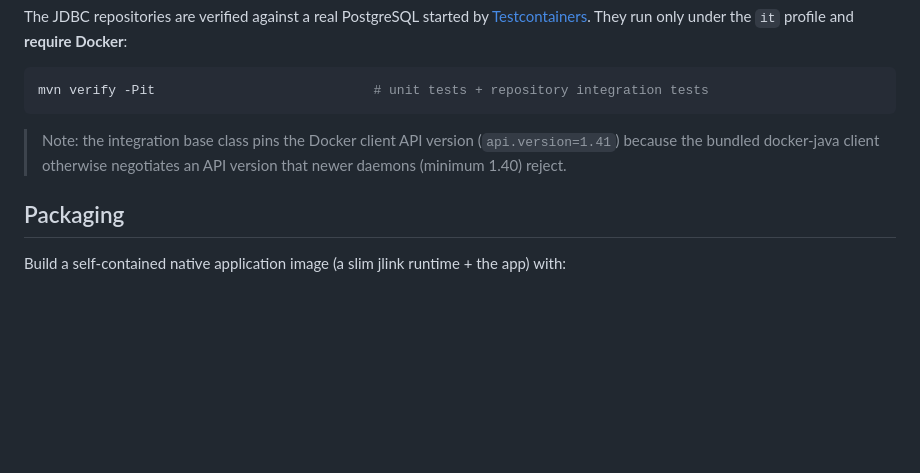
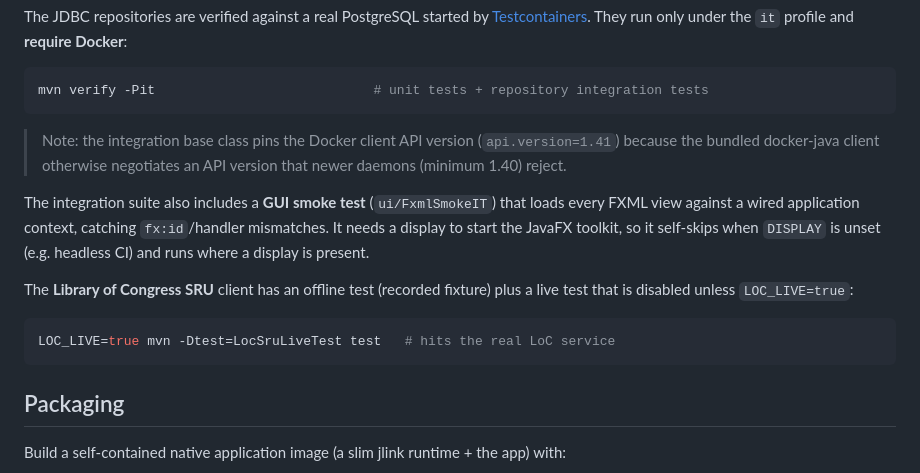
Before and after one commit to Justin21523/library-desk, a Markdown page: README.md, the part around the change. Rendered like a GitHub page; blank space fills up the shorter version.

Commit message:
docs: note GUI smoke test, live LoC test and real-Postgres verification

````diff
--- a/README.md
+++ b/README.md
@@ -144,6 +144,18 @@ mvn verify -Pit                            # unit tests + repository integration
 > (`api.version=1.41`) because the bundled docker-java client otherwise
 > negotiates an API version that newer daemons (minimum 1.40) reject.
 
+The integration suite also includes a **GUI smoke test** (`ui/FxmlSmokeIT`) that
+loads every FXML view against a wired application context, catching `fx:id`/handler
+mismatches. It needs a display to start the JavaFX toolkit, so it self-skips when
+`DISPLAY` is unset (e.g. headless CI) and runs where a display is present.
+
+The **Library of Congress SRU** client has an offline test (recorded fixture) plus a
+live test that is disabled unless `LOC_LIVE=true`:
+
+```bash
+LOC_LIVE=true mvn -Dtest=LocSruLiveTest test   # hits the real LoC service
+```
+
 ## Packaging
 
 Build a self-contained native application image (a slim jlink runtime + the app)
````
Also changed, not shown: LLM_PROVIDER.md (+7 -0 lines).
